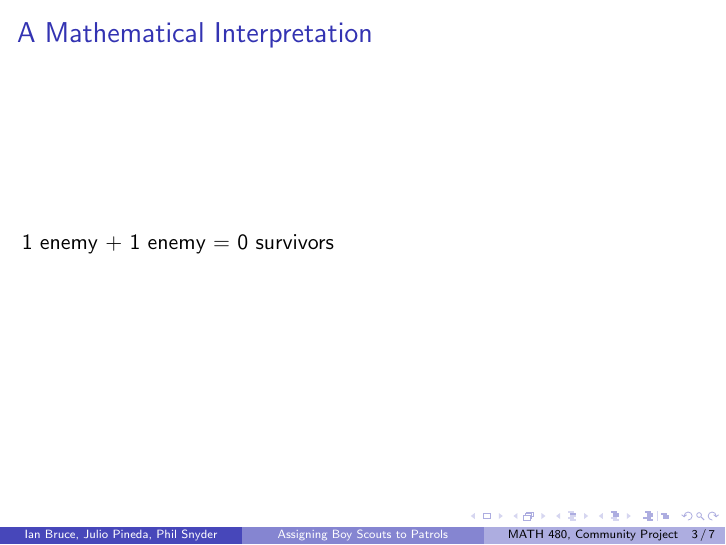
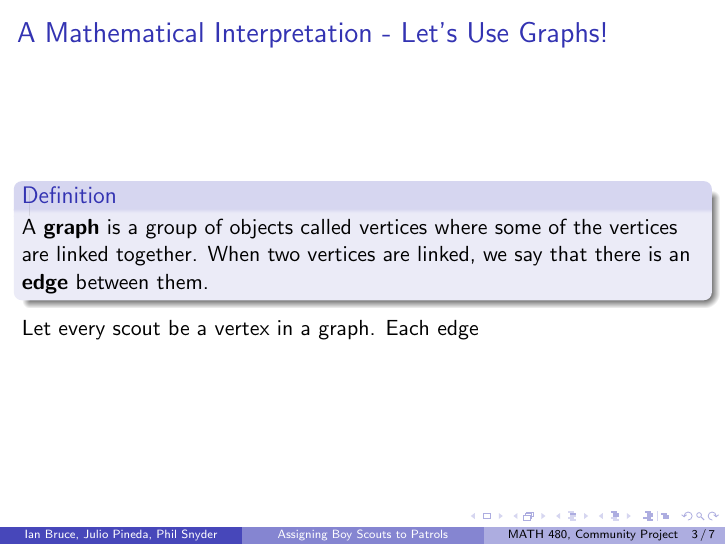
Before and after one commit to ianbruce/naughtyboyz, LaTeX slides (poster/poster.tex): page 3 of 7. Compiled offline with pdfLaTeX.

Commit message:
mild changes to prez

```diff
--- a/poster/poster.tex
+++ b/poster/poster.tex
@@ -85,8 +85,11 @@ We need to do a project so we can pass this class.
 
 % You can reveal the parts of a slide one at a time
 % with the \pause command:
-\begin{frame}{A Mathematical Interpretation}
-1 enemy + 1 enemy = 0 survivors
+\begin{frame}{A Mathematical Interpretation - Let's Use Graphs!}
+\begin{definition}
+A \textbf{graph} is a group of objects called vertices where some of the vertices are linked together. When two vertices are linked, we say that there is an \textbf{edge} between them.
+\end{definition}
+Let every scout be a vertex in a graph. Each edge
 \end{frame}
 
 \begin{frame}{Our Solution}
```
Also changed, not shown: poster/poster.pdf, 5 other files.
